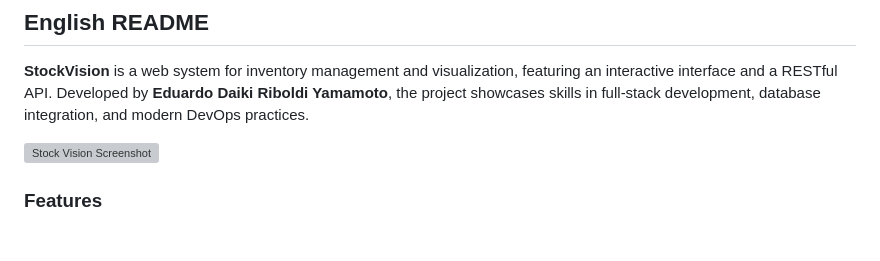
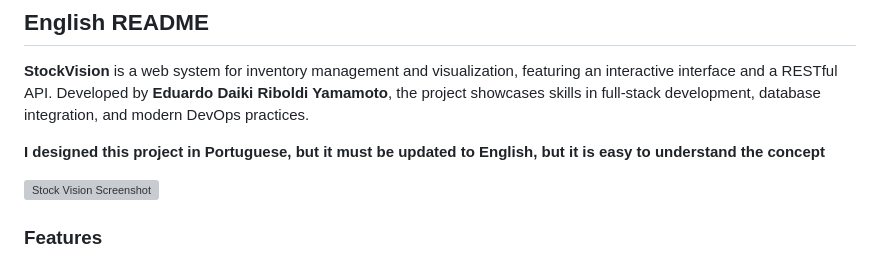
Before and after one commit to eDaikiry/StockVision, a Markdown page: README.md, the part around the change. Rendered like a GitHub page; blank space fills up the shorter version; grey boxes are pictures that could not be loaded.

```diff
--- a/README.md
+++ b/README.md
@@ -4,6 +4,8 @@
 
 **StockVision** is a web system for inventory management and visualization, featuring an interactive interface and a RESTful API.
 Developed by **Eduardo Daiki Riboldi Yamamoto**, the project showcases skills in full-stack development, database integration, and modern DevOps practices.
+
+**I designed this project in Portuguese, but it must be updated to English, but it is easy to understand the concept**
 
 ![Stock Vision Screenshot](https://github.com/user-attachments/assets/c4002d27-d8e0-419a-86c6-4e61ebd2d80e)
 
```
